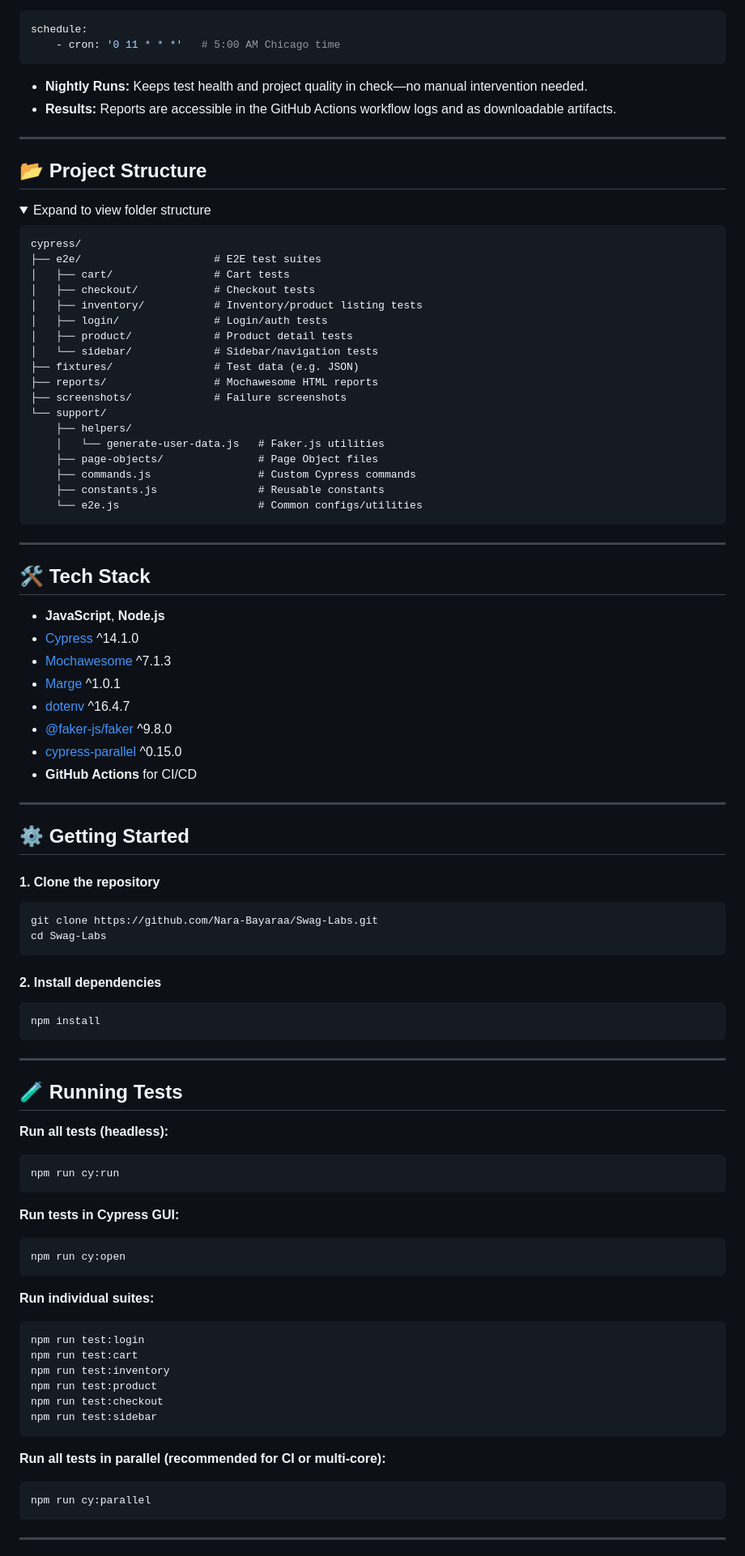
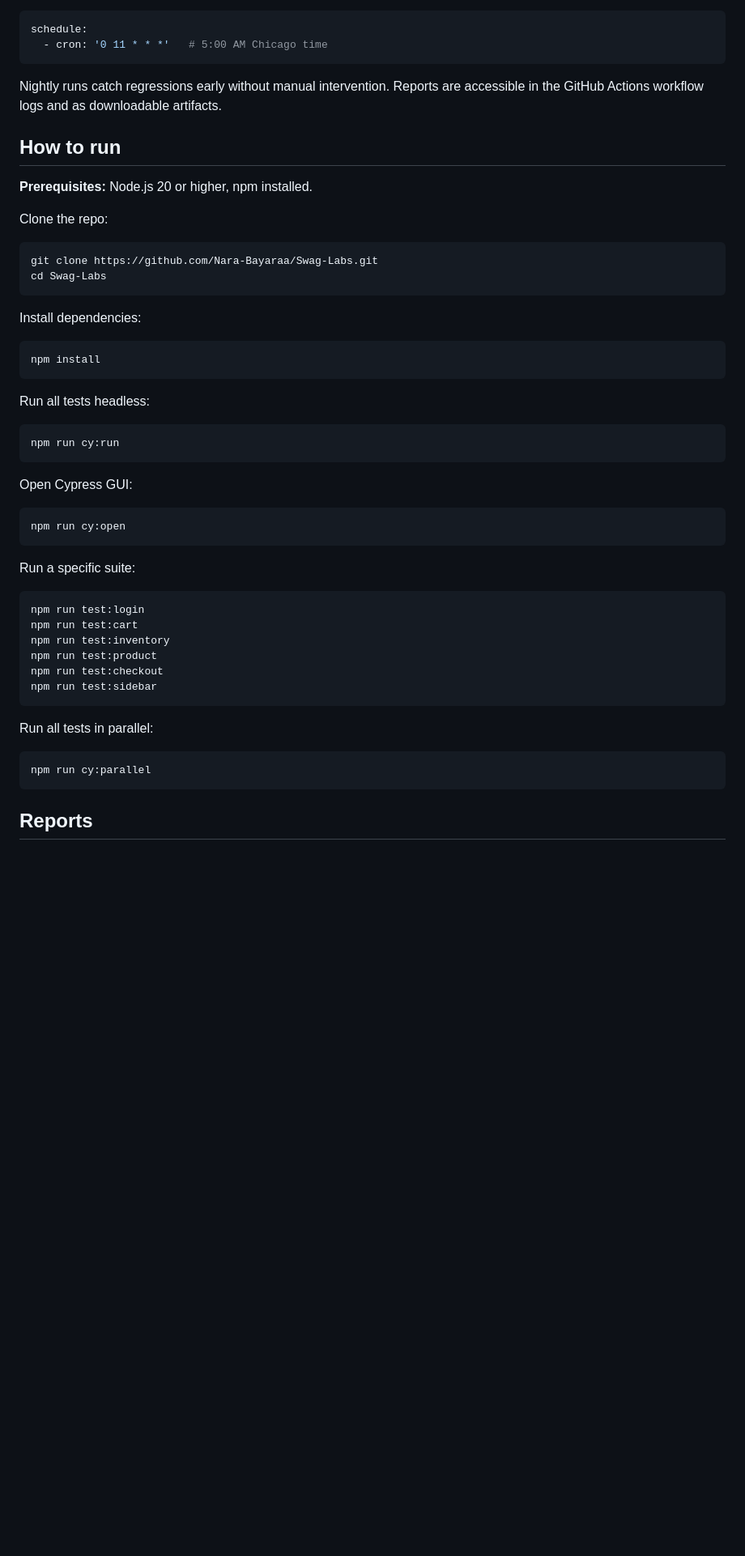
Before and after one commit to Nara-Bayaraa/Swag-Labs, a Markdown page: README.md, the part around one of its changes. Shown at 81% size. GitHub-like rendering; folded sections open; blank space fills up the shorter version.

````diff
--- a/README.md
+++ b/README.md
@@ -28,89 +76,41 @@ The test suite runs automatically every day at **5:00 AM CST** via a scheduled G
 
 ```yaml
 schedule:
-    - cron: '0 11 * * *'   # 5:00 AM Chicago time
+  - cron: '0 11 * * *'   # 5:00 AM Chicago time
 ```
 
-* **Nightly Runs:** Keeps test health and project quality in check—no manual intervention needed.
-* **Results:** Reports are accessible in the GitHub Actions workflow logs and as downloadable artifacts.
+Nightly runs catch regressions early without manual intervention. Reports are accessible in the GitHub Actions workflow logs and as downloadable artifacts.
 
----
+## How to run
 
-## 📂 Project Structure
+**Prerequisites:** Node.js 20 or higher, npm installed.
 
-<details>
-<summary>Expand to view folder structure</summary>
-
-```
-cypress/
-├── e2e/                     # E2E test suites
-│   ├── cart/                # Cart tests
-│   ├── checkout/            # Checkout tests
-│   ├── inventory/           # Inventory/product listing tests
-│   ├── login/               # Login/auth tests
-│   ├── product/             # Product detail tests
-│   └── sidebar/             # Sidebar/navigation tests
-├── fixtures/                # Test data (e.g. JSON)
-├── reports/                 # Mochawesome HTML reports
-├── screenshots/             # Failure screenshots
-└── support/
-    ├── helpers/
-    │   └── generate-user-data.js   # Faker.js utilities
-    ├── page-objects/               # Page Object files
-    ├── commands.js                 # Custom Cypress commands
-    ├── constants.js                # Reusable constants
-    └── e2e.js                      # Common configs/utilities
-```
-
-</details>
-
----
-
-## 🛠️ Tech Stack
-
-* **JavaScript**, **Node.js**
-* [Cypress](https://docs.cypress.io/) ^14.1.0
-* [Mochawesome](https://github.com/adamgruber/mochawesome) ^7.1.3
-* [Marge](https://github.com/marcomontalbano/marge) ^1.0.1
-* [dotenv](https://www.npmjs.com/package/dotenv) ^16.4.7
-* [@faker-js/faker](https://fakerjs.dev/) ^9.8.0
-* [cypress-parallel](https://www.npmjs.com/package/cypress-parallel) ^0.15.0
-* **GitHub Actions** for CI/CD
-
----
-
-## ⚙️ Getting Started
-
-#### 1. Clone the repository
+Clone the repo:
 
 ```bash
 git clone https://github.com/Nara-Bayaraa/Swag-Labs.git
 cd Swag-Labs
 ```
 
-#### 2. Install dependencies
+Install dependencies:
 
 ```bash
 npm install
 ```
 
----
-
-## 🧪 Running Tests
-
-**Run all tests (headless):**
+Run all tests headless:
 
 ```bash
 npm run cy:run
 ```
 
-**Run tests in Cypress GUI:**
+Open Cypress GUI:
 
 ```bash
 npm run cy:open
 ```
 
-**Run individual suites:**
+Run a specific suite:
 
 ```bash
 npm run test:login
@@ -121,11 +121,11 @@ npm run test:checkout
 npm run test:sidebar
 ```
 
-**Run all tests in parallel (recommended for CI or multi-core):**
+Run all tests in parallel:
 
 ```bash
 npm run cy:parallel
 ```
 
----
+## Reports
 
````
Also changed, not shown: other parts of README.md (+89 -52 lines).
